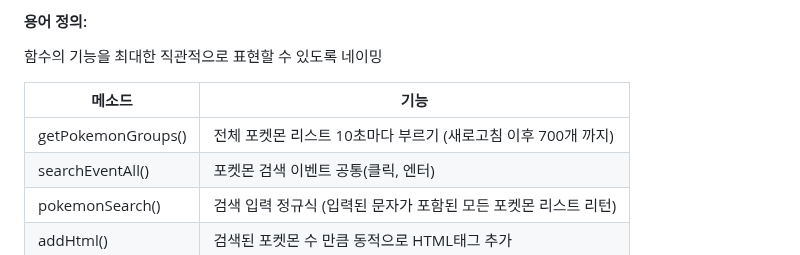
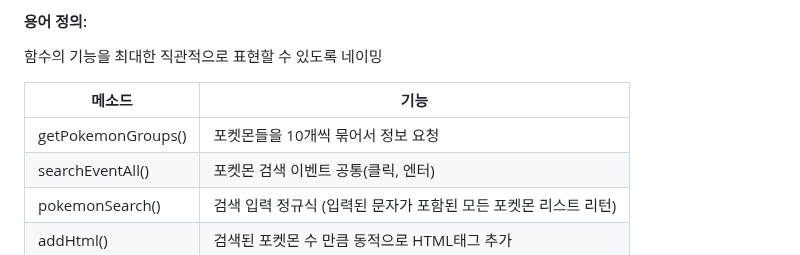
Before and after one commit to woorifisa-service-dev-2nd/frontend-2nd-pokedex, a Markdown page: README.md, the part around the change. Rendered like a GitHub page.

```diff
--- a/README.md
+++ b/README.md
@@ -87,7 +87,7 @@
 
 | 메소드              | 기능                                                            |
 | ------------------- | --------------------------------------------------------------- |
-| getPokemonGroups()  | 전체 포켓몬 리스트 10초마다 부르기 (새로고침 이후 700개 까지)   |
+| getPokemonGroups()  | 포켓몬들을 10개씩 묶어서 정보 요청			   |
 | searchEventAll()    | 포켓몬 검색 이벤트 공통(클릭, 엔터)                             |
 | pokemonSearch()     | 검색 입력 정규식 (입력된 문자가 포함된 모든 포켓몬 리스트 리턴) |
 | addHtml()           | 검색된 포켓몬 수 만큼 동적으로 HTML태그 추가                    |
```
